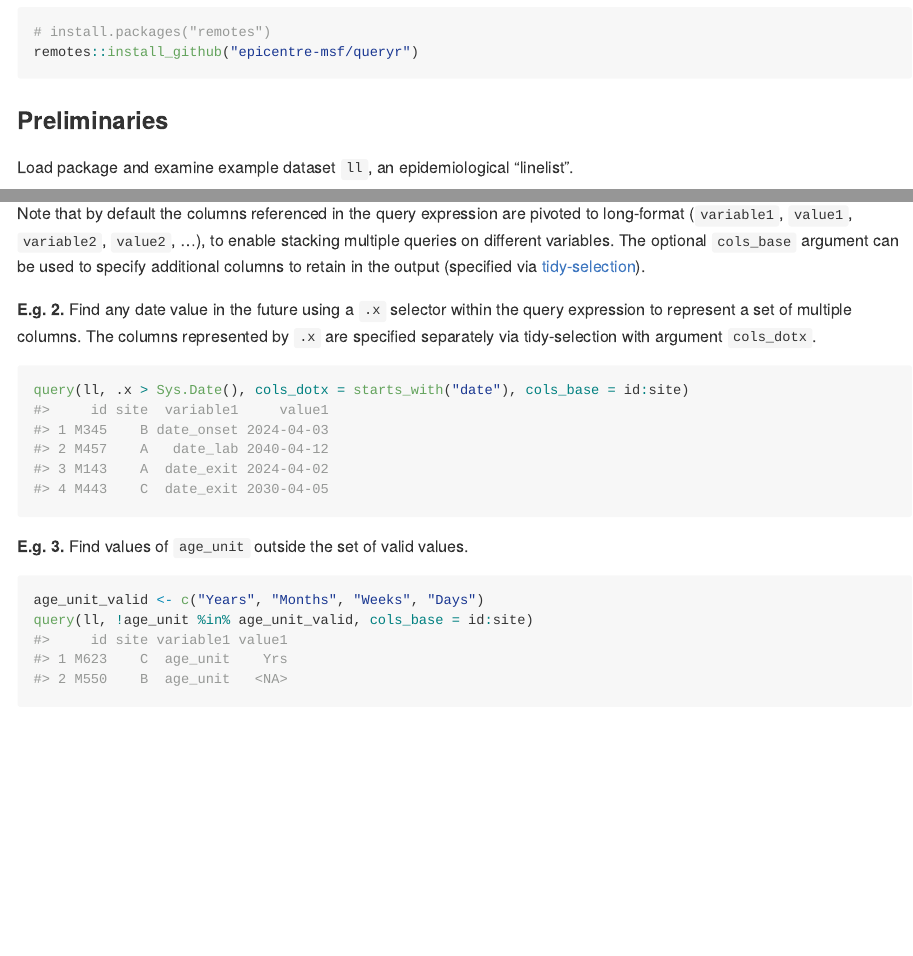
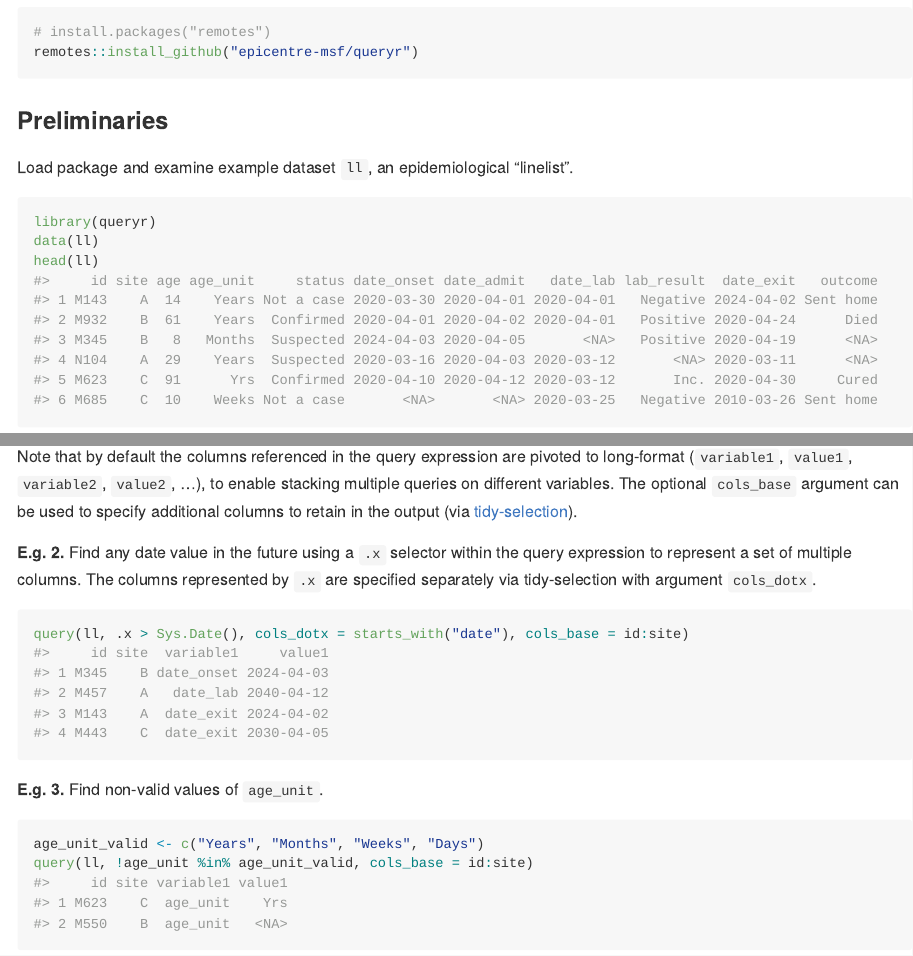
Before and after one commit to epicentre-msf/queryr, an R Markdown document (README.Rmd): the page in a window 1100 px wide, from 240 px down, and a second part further down, joined at a grey line. The pictures show the output file README.md that the author committed with the source, drawn offline in the style of GitHub; badge pictures from the web are left out.

Commit message:
minor changes to README

````diff
--- a/README.Rmd
+++ b/README.Rmd
@@ -34,7 +34,7 @@ Load package and examine example dataset `ll`, an epidemiological "linelist".
 ```{r}
 library(queryr)
 data(ll)
-ll
+head(ll)
 ```
 
 ### Example queries
@@ -48,8 +48,7 @@ query(ll, date_exit < date_admit, cols_base = id:site)
 Note that by default the columns referenced in the query expression are pivoted
 to long-format (`variable1`, `value1`, `variable2`, `value2`, ...), to enable
 stacking multiple queries on different variables. The optional `cols_base`
-argument can be used to specify additional columns to retain in the output
-(specified via
+argument can be used to specify additional columns to retain in the output (via
 [tidy-selection](https://tidyselect.r-lib.org/reference/select_helpers.html)).
 
 **E.g. 2.** Find any date value in the future using a `.x` selector within the
@@ -60,7 +59,7 @@ by `.x` are specified separately via tidy-selection with argument `cols_dotx`.
 query(ll, .x > Sys.Date(), cols_dotx = starts_with("date"), cols_base = id:site)
 ```
 
-**E.g. 3.** Find values of `age_unit` outside the set of valid values.
+**E.g. 3.** Find non-valid values of `age_unit`.
 
 ```{r}
 age_unit_valid <- c("Years", "Months", "Weeks", "Days")
````
Also changed, not shown: README.md.
